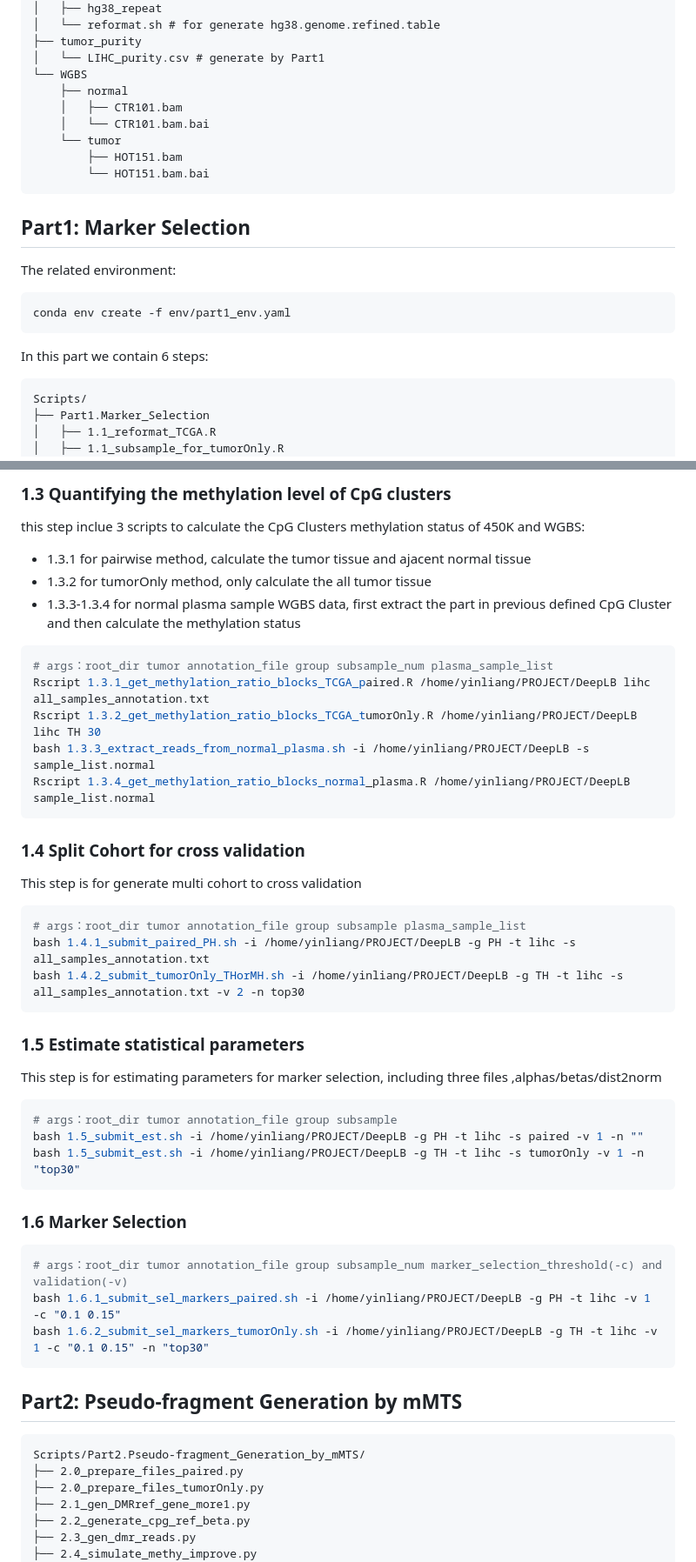
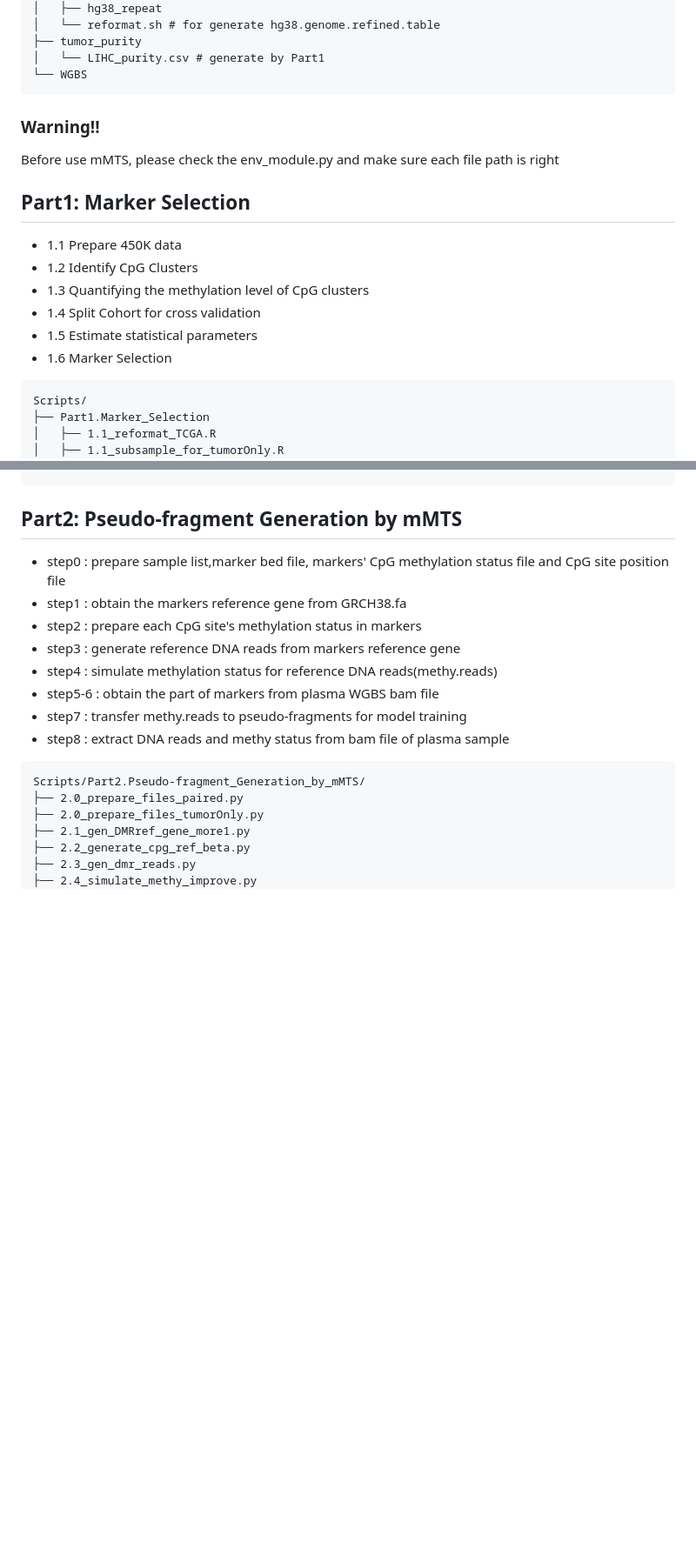
Before and after one commit to labxscut/DeepLB, a Markdown page: README.md, 2 parts joined by grey strips. Shown: that part at 87% size. Rendered like a GitHub page; blank space fills up the shorter version.

````diff
--- a/README.md
+++ b/README.md
@@ -55,19 +72,19 @@ Predata/
 ├── tumor_purity
 │   └── LIHC_purity.csv # generate by Part1
 └── WGBS
-    ├── normal
-    │   ├── CTR101.bam
-    │   └── CTR101.bam.bai
-    └── tumor
-        ├── HOT151.bam
-        └── HOT151.bam.bai
 ```
+
+### Warning!!
+Before use mMTS, please check the env_module.py and make sure each file path is right
+
 ## Part1: Marker Selection
-The related environment:
-```
-conda env create -f env/part1_env.yaml
-```
-In this part we  contain 6 steps:
+- 1.1 Prepare 450K data
+- 1.2 Identify CpG Clusters
+- 1.3 Quantifying the methylation level of CpG clusters
+- 1.4 Split Cohort for cross validation
+- 1.5 Estimate statistical parameters
+- 1.6 Marker Selection
+
 ```
 Scripts/
 ├── Part1.Marker_Selection
@@ -136,40 +120,13 @@ bash 1.2_refine_blocks.sh /home/yinliang/PROJECT/DeepLB
-### 1.3 Quantifying the methylation level of CpG clusters
-this step inclue 3 scripts to calculate the CpG Clusters methylation status of 450K and WGBS:
-- 1.3.1 for pairwise method, calculate the tumor tissue and ajacent normal tissue
-- 1.3.2 for tumorOnly method, only calculate the all tumor tissue
-- 1.3.3-1.3.4 for normal plasma sample WGBS data, first extract the part in previous defined CpG Cluster and then calculate the methylation status
-```shell
-# args：root_dir tumor annotation_file group subsample_num plasma_sample_list
-Rscript 1.3.1_get_methylation_ratio_blocks_TCGA_paired.R /home/yinliang/PROJECT/DeepLB lihc all_samples_annotation.txt
-Rscript 1.3.2_get_methylation_ratio_blocks_TCGA_tumorOnly.R /home/yinliang/PROJECT/DeepLB lihc TH 30
-bash 1.3.3_extract_reads_from_normal_plasma.sh -i /home/yinliang/PROJECT/DeepLB -s sample_list.normal
-Rscript 1.3.4_get_methylation_ratio_blocks_normal_plasma.R /home/yinliang/PROJECT/DeepLB sample_list.normal
-```
-### 1.4 Split Cohort for cross validation
-This step is for generate multi cohort to cross validation
-```shell
-# args：root_dir tumor annotation_file group subsample plasma_sample_list
-bash 1.4.1_submit_paired_PH.sh -i /home/yinliang/PROJECT/DeepLB -g PH -t lihc -s all_samples_annotation.txt
-bash 1.4.2_submit_tumorOnly_THorMH.sh -i /home/yinliang/PROJECT/DeepLB -g TH -t lihc -s all_samples_annotation.txt -v 2 -n top30
-```
-### 1.5 Estimate statistical parameters
-This step is for estimating parameters for marker selection, including three files ,alphas/betas/dist2norm
-```shell
-# args：root_dir tumor annotation_file group subsample
-bash 1.5_submit_est.sh -i /home/yinliang/PROJECT/DeepLB -g PH -t lihc -s paired -v 1 -n ""
-bash 1.5_submit_est.sh -i /home/yinliang/PROJECT/DeepLB -g TH -t lihc -s tumorOnly -v 1 -n "top30"
-```
-
-### 1.6 Marker Selection
-```shell
-# args：root_dir tumor annotation_file group subsample_num marker_selection_threshold(-c) and validation(-v)
-bash 1.6.1_submit_sel_markers_paired.sh -i /home/yinliang/PROJECT/DeepLB -g PH -t lihc -v 1 -c "0.1 0.15"
-bash 1.6.2_submit_sel_markers_tumorOnly.sh -i /home/yinliang/PROJECT/DeepLB -g TH -t lihc -v 1 -c "0.1 0.15" -n "top30"
-```
 
 ## Part2: Pseudo-fragment Generation by mMTS
-
-
+- step0 : prepare sample list,marker bed file, markers' CpG methylation status file and CpG site position file
+- step1 : obtain the markers reference gene from GRCH38.fa
+- step2 : prepare each CpG site's methylation status in markers
+- step3 : generate reference DNA reads from markers reference gene
+- step4 : simulate methylation status for reference DNA reads(methy.reads)
+- step5-6 : obtain the part of markers from plasma WGBS bam file
+- step7 : transfer methy.reads to pseudo-fragments for model training
+- step8 : extract DNA reads and methy status from bam file of plasma sample
 ```
 Scripts/Part2.Pseudo-fragment_Generation_by_mMTS/
 ├── 2.0_prepare_files_paired.py
````
Also changed, not shown: other parts of README.md (+61 -78 lines).
